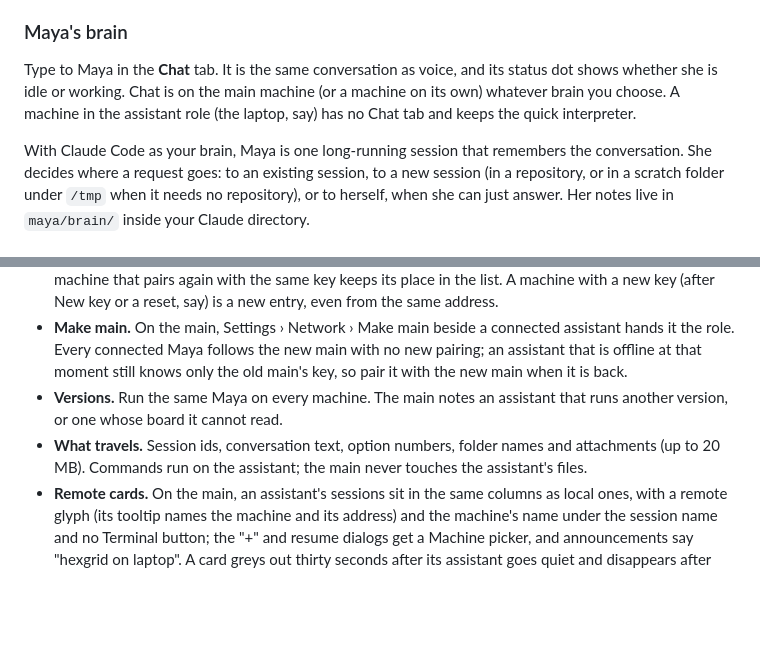
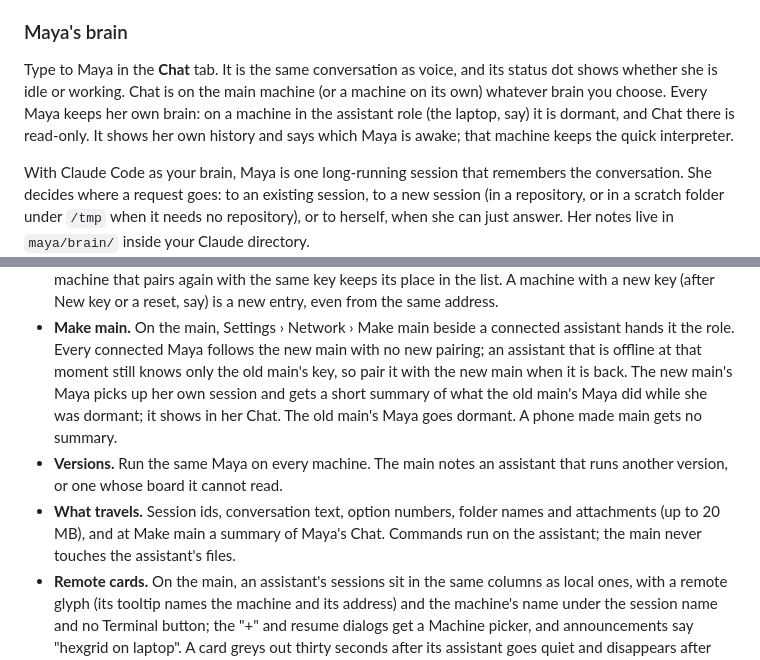
Before and after one commit to dosaki/maya, a Markdown page: README.md, 2 parts joined by grey strips. GitHub-like rendering; blank space fills up the shorter version.

Commit message:
docs: every Maya keeps her brain, with a read-only Chat on an assistant and a summary at Make main
Co-Authored-By: Claude Opus 5.5 <noreply@anthropic.com>

```diff
--- a/README.md
+++ b/README.md
@@ -291,9 +291,10 @@ resume or start a session, open or review a pull request.
 
 Type to Maya in the **Chat** tab. It is the same conversation as voice,
 and its status dot shows whether she is idle or working. Chat is on the
-main machine (or a machine on its own) whatever brain you choose. A
-machine in the assistant role (the laptop, say) has no Chat tab and keeps
-the quick interpreter.
+main machine (or a machine on its own) whatever brain you choose. Every
+Maya keeps her own brain: on a machine in the assistant role (the laptop,
+say) it is dormant, and Chat there is read-only. It shows her own history
+and says which Maya is awake; that machine keeps the quick interpreter.
 
 With Claude Code as your brain, Maya is one long-running session that
 remembers the conversation. She decides where a request goes: to an
@@ -371,11 +372,15 @@ quiet.
   connected assistant hands it the role. Every connected Maya follows the
   new main with no new pairing; an assistant that is offline at that
   moment still knows only the old main's key, so pair it with the new main
-  when it is back.
+  when it is back. The new main's Maya picks up her own session and gets a
+  short summary of what the old main's Maya did while she was dormant; it
+  shows in her Chat. The old main's Maya goes dormant. A phone made main
+  gets no summary.
 - **Versions.** Run the same Maya on every machine. The main notes an
   assistant that runs another version, or one whose board it cannot read.
 - **What travels.** Session ids, conversation text, option numbers, folder
-  names and attachments (up to 20 MB). Commands run on the assistant; the
+  names and attachments (up to 20 MB), and at Make main a summary of
+  Maya's Chat. Commands run on the assistant; the
   main never touches the assistant's files.
 - **Remote cards.** On the main, an assistant's sessions sit in the same
   columns as local ones, with a remote glyph (its tooltip names the
```
Also changed, not shown: docs/DEVELOPING.md (+13 -5 lines).
